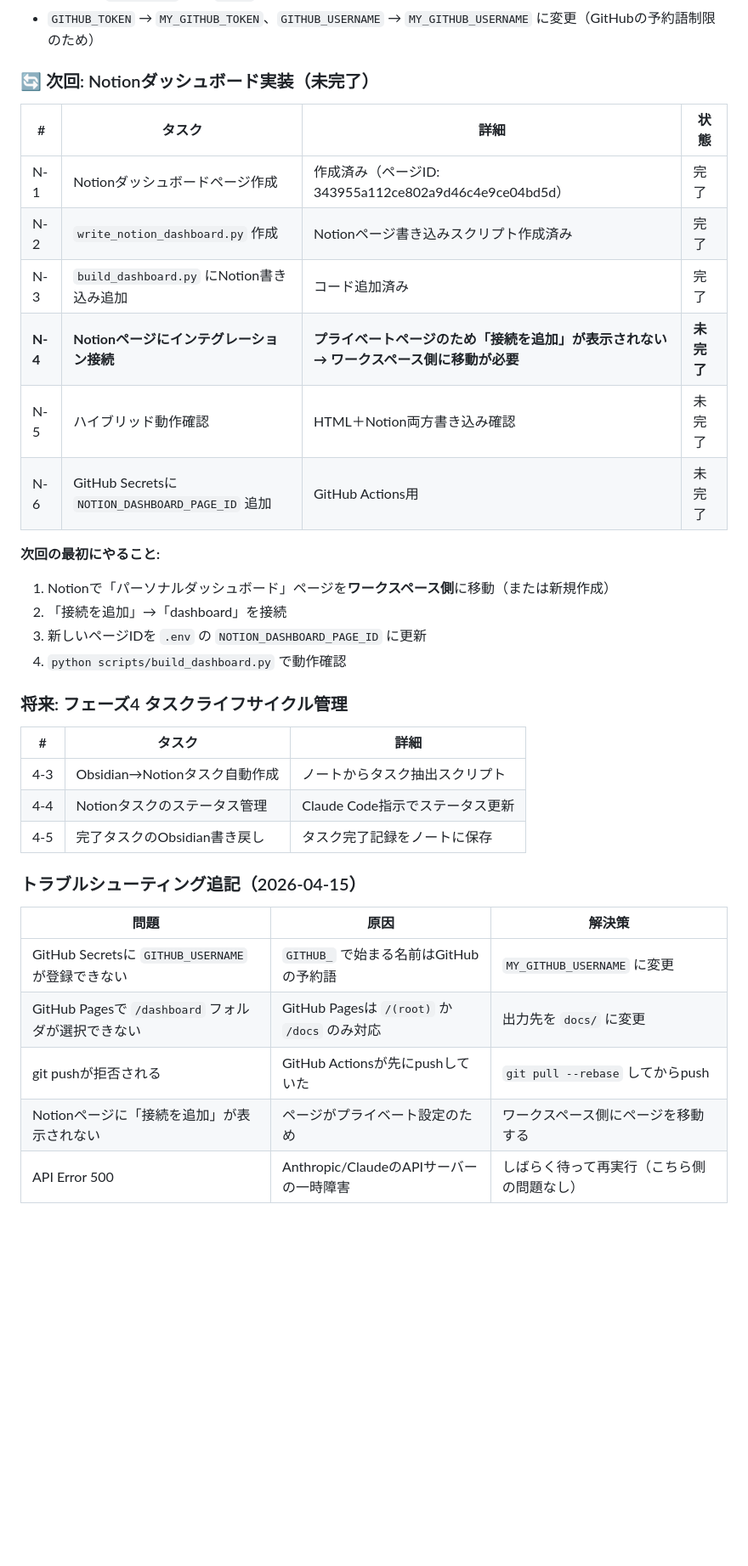
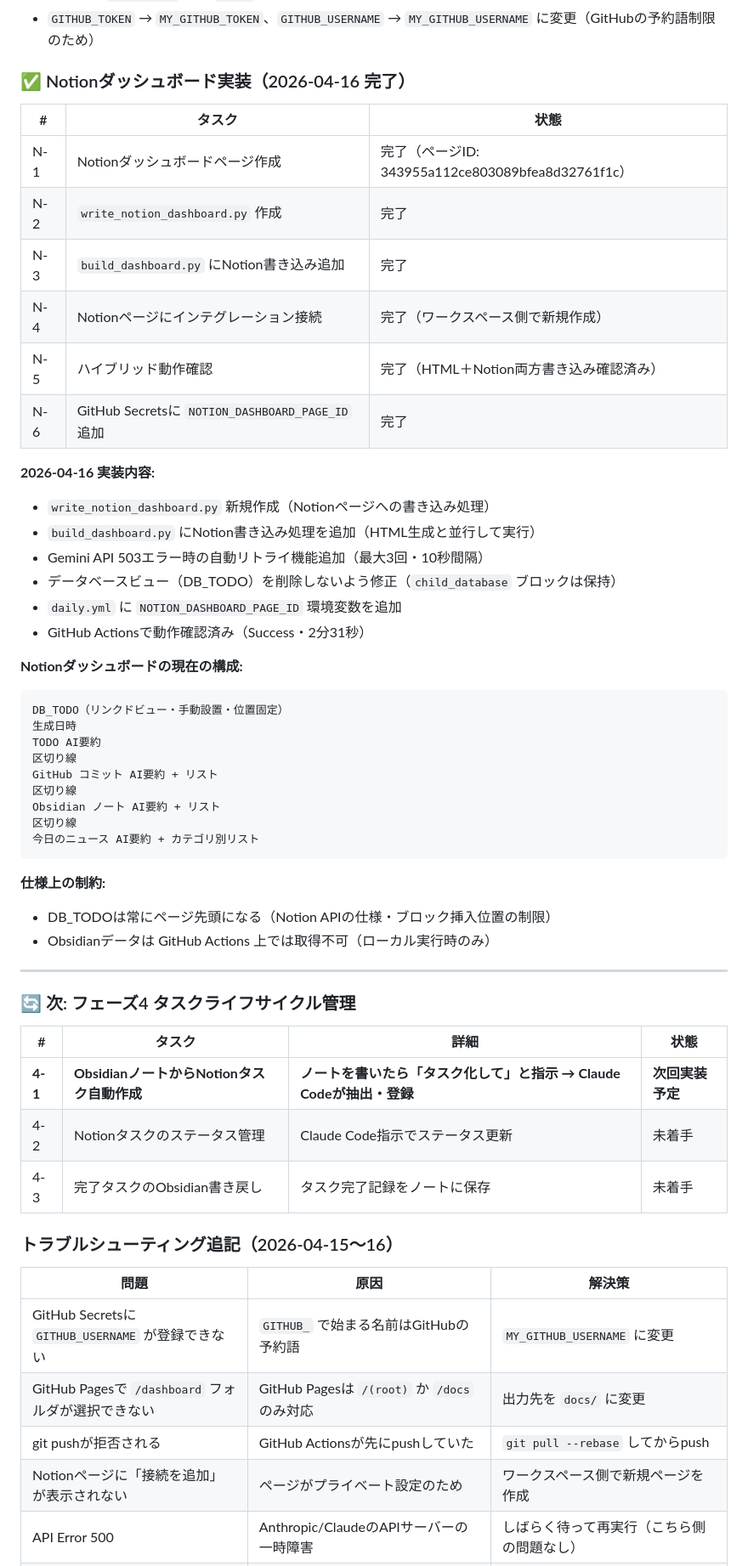
Before and after one commit to kaijudatalog777/dashboard-project, a Markdown page: DESIGN.md, the part around one of its changes. Shown at 85% size. GitHub-like rendering; blank space fills up the shorter version.

Commit message:
docs: 2026-04-16開発記録を追記（Notionダッシュボード完了・フェーズ4計画）

````diff
--- a/DESIGN.md
+++ b/DESIGN.md
@@ -980,37 +980,58 @@ git push
 - 出力先を `dashboard/` から `docs/` に変更（GitHub Pages仕様に合わせる）
 - `GITHUB_TOKEN` → `MY_GITHUB_TOKEN`、`GITHUB_USERNAME` → `MY_GITHUB_USERNAME` に変更（GitHubの予約語制限のため）
 
-### 🔄 次回: Notionダッシュボード実装（未完了）
+### ✅ Notionダッシュボード実装（2026-04-16 完了）
+
+| # | タスク | 状態 |
+|---|---|---|
+| N-1 | Notionダッシュボードページ作成 | 完了（ページID: 343955a112ce803089bfea8d32761f1c） |
+| N-2 | `write_notion_dashboard.py` 作成 | 完了 |
+| N-3 | `build_dashboard.py` にNotion書き込み追加 | 完了 |
+| N-4 | Notionページにインテグレーション接続 | 完了（ワークスペース側で新規作成） |
+| N-5 | ハイブリッド動作確認 | 完了（HTML＋Notion両方書き込み確認済み） |
+| N-6 | GitHub Secretsに `NOTION_DASHBOARD_PAGE_ID` 追加 | 完了 |
+
+**2026-04-16 実装内容:**
+- `write_notion_dashboard.py` 新規作成（Notionページへの書き込み処理）
+- `build_dashboard.py` にNotion書き込み処理を追加（HTML生成と並行して実行）
+- Gemini API 503エラー時の自動リトライ機能追加（最大3回・10秒間隔）
+- データベースビュー（DB_TODO）を削除しないよう修正（`child_database` ブロックは保持）
+- `daily.yml` に `NOTION_DASHBOARD_PAGE_ID` 環境変数を追加
+- GitHub Actionsで動作確認済み（Success・2分31秒）
+
+**Notionダッシュボードの現在の構成:**
+```
+DB_TODO（リンクドビュー・手動設置・位置固定）
+生成日時
+TODO AI要約
+区切り線
+GitHub コミット AI要約 + リスト
+区切り線
+Obsidian ノート AI要約 + リスト
+区切り線
+今日のニュース AI要約 + カテゴリ別リスト
+```
+
+**仕様上の制約:**
+- DB_TODOは常にページ先頭になる（Notion APIの仕様・ブロック挿入位置の制限）
+- Obsidianデータは GitHub Actions 上では取得不可（ローカル実行時のみ）
+
+---
+
+### 🔄 次: フェーズ4 タスクライフサイクル管理
 
 | # | タスク | 詳細 | 状態 |
 |---|---|---|---|
-| N-1 | Notionダッシュボードページ作成 | 作成済み（ページID: 343955a112ce802a9d46c4e9ce04bd5d） | 完了 |
-| N-2 | `write_notion_dashboard.py` 作成 | Notionページ書き込みスクリプト作成済み | 完了 |
-| N-3 | `build_dashboard.py` にNotion書き込み追加 | コード追加済み | 完了 |
-| **N-4** | **Notionページにインテグレーション接続** | **プライベートページのため「接続を追加」が表示されない → ワークスペース側に移動が必要** | **未完了** |
-| N-5 | ハイブリッド動作確認 | HTML＋Notion両方書き込み確認 | 未完了 |
-| N-6 | GitHub Secretsに `NOTION_DASHBOARD_PAGE_ID` 追加 | GitHub Actions用 | 未完了 |
+| **4-1** | **ObsidianノートからNotionタスク自動作成** | **ノートを書いたら「タスク化して」と指示 → Claude Codeが抽出・登録** | **次回実装予定** |
+| 4-2 | Notionタスクのステータス管理 | Claude Code指示でステータス更新 | 未着手 |
+| 4-3 | 完了タスクのObsidian書き戻し | タスク完了記録をノートに保存 | 未着手 |
 
-**次回の最初にやること:**
-1. Notionで「パーソナルダッシュボード」ページを**ワークスペース側**に移動（または新規作成）
-2. 「接続を追加」→「dashboard」を接続
-3. 新しいページIDを `.env` の `NOTION_DASHBOARD_PAGE_ID` に更新
-4. `python scripts/build_dashboard.py` で動作確認
-
-### 将来: フェーズ4 タスクライフサイクル管理
-
-| # | タスク | 詳細 |
-|---|---|---|
-| 4-3 | Obsidian→Notionタスク自動作成 | ノートからタスク抽出スクリプト |
-| 4-4 | Notionタスクのステータス管理 | Claude Code指示でステータス更新 |
-| 4-5 | 完了タスクのObsidian書き戻し | タスク完了記録をノートに保存 |
-
-### トラブルシューティング追記（2026-04-15）
+### トラブルシューティング追記（2026-04-15〜16）
 
 | 問題 | 原因 | 解決策 |
 |---|---|---|
 | GitHub Secretsに `GITHUB_USERNAME` が登録できない | `GITHUB_` で始まる名前はGitHubの予約語 | `MY_GITHUB_USERNAME` に変更 |
 | GitHub Pagesで `/dashboard` フォルダが選択できない | GitHub Pagesは `/(root)` か `/docs` のみ対応 | 出力先を `docs/` に変更 |
 | git pushが拒否される | GitHub Actionsが先にpushしていた | `git pull --rebase` してからpush |
-| Notionページに「接続を追加」が表示されない | ページがプライベート設定のため | ワークスペース側にページを移動する |
+| Notionページに「接続を追加」が表示されない | ページがプライベート設定のため | ワークスペース側で新規ページを作成 |
 | API Error 500 | Anthropic/ClaudeのAPIサーバーの一時障害 | しばらく待って再実行（こちら側の問題なし） |
````
Also changed, not shown: other parts of DESIGN.md (+3 -0 lines).
